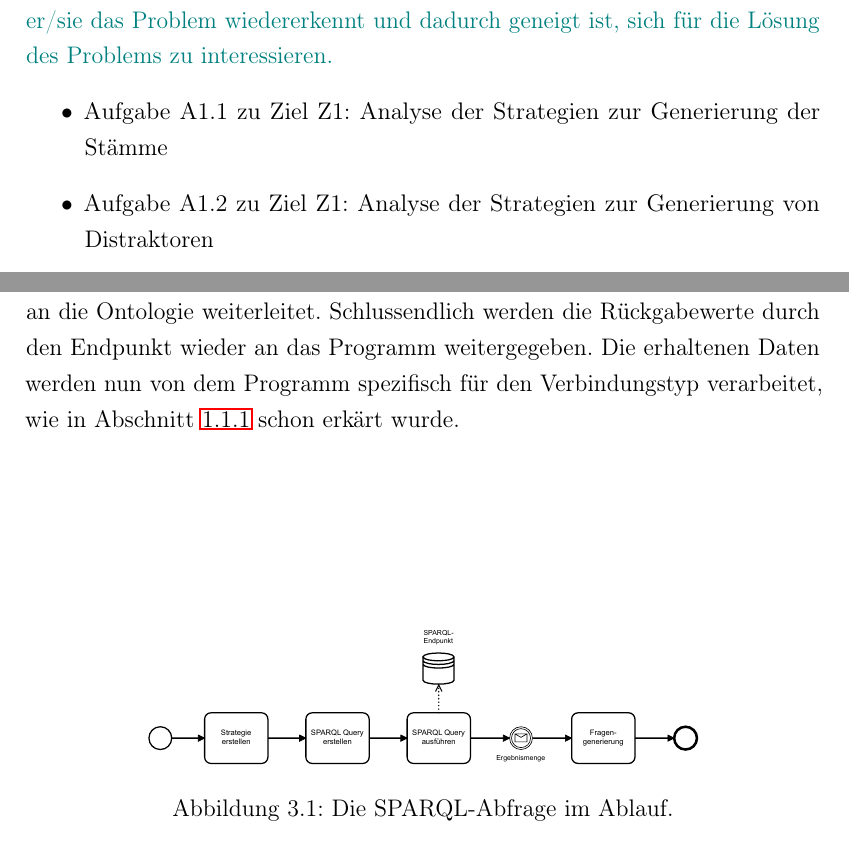
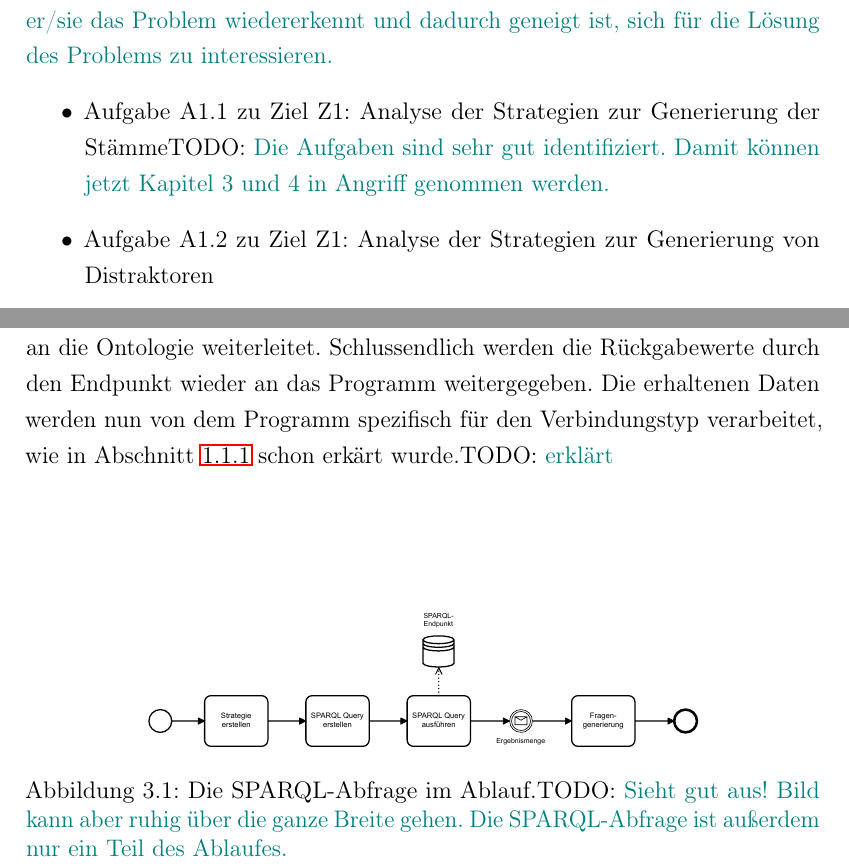
Before and after one commit to cubexy/BeLL, a LaTeX document (bell.tex): two parts of pages 11 and 19 of 24, joined at a grey line, cut so that both start at the same text. Compiled offline with pdfLaTeX.

Commit message:
Konrads Kommentare.

```diff
--- a/bell.tex
+++ b/bell.tex
@@ -234,7 +234,7 @@ Es ist also bei der Problembeschreibung erforderlich, sich in die Lage dessen zu
 Sein Problem ist zu ermitteln und so zu formulieren, er/sie das Problem wiedererkennt und dadurch geneigt ist, sich für die Lösung des Problems zu interessieren.
 }
 \begin{itemize}
-    \item Aufgabe A1.1 zu Ziel Z1: Analyse der Strategien zur Generierung der Stämme
+    \item Aufgabe A1.1 zu Ziel Z1: Analyse der Strategien zur Generierung der Stämme\todo{Die Aufgaben sind sehr gut identifiziert. Damit können jetzt Kapitel 3 und 4 in Angriff genommen werden.}
     \item Aufgabe A1.2 zu Ziel Z1: Analyse der Strategien zur Generierung von Distraktoren
     \item Aufgabe A2.1 zu Ziel Z2: Entwickeln neuer Strategien zur Generierung der Stämme
     \item Aufgabe A2.2 zum Ziel Z2: Entwickeln neuer Strategien zur Generierung von Distraktoren
@@ -435,11 +435,11 @@ Um den bestehenden Prototyp zu verstehen und diesen zu erweitern bzw. zu verbess
 Diese Generierung hat die Zielsetzung, menschenlesbare Quizfragen zu erzeugen.
 Dazu wird als erstes im existierenden Prototyp eine Abfrage an die Ontologie gesendet, um die nötigen Daten für die Generierung der Frage zu erhalten.
 Solche Abfragen werden in der SNIK-Ontologie durch SPARQL-Queries (\cref{sub:sparql}) gehandhabt. Gesendete Queries werden von einem Endpunkt auf dem SNIK-Server angenommen, welcher diese dann als Abfrage an die Ontologie weiterleitet. Schlussendlich werden die Rückgabewerte durch den Endpunkt wieder an das Programm weitergegeben.
-Die erhaltenen Daten werden nun von dem Programm spezifisch für den Verbindungstyp verarbeitet, wie in \cref{sub:Gegenstand} schon erkärt wurde.
+Die erhaltenen Daten werden nun von dem Programm spezifisch für den Verbindungstyp verarbeitet, wie in \cref{sub:Gegenstand} schon erkärt wurde.\todo{erklärt}
 \begin{figure}
 \centering
 \includegraphics[width=0.7\textwidth]{images/sparql-gen.pdf}
-\caption{Die SPARQL-Abfrage im Ablauf.}
+\caption{Die SPARQL-Abfrage im Ablauf.\todo{Sieht gut aus! Bild kann aber ruhig über die ganze Breite gehen. Die SPARQL-Abfrage ist außerdem nur ein Teil des Ablaufes.}}
 \label{img:semanticwebstack1}
 \end{figure}
 
```
Also changed, not shown: bell.tex (6 more changed lines).
